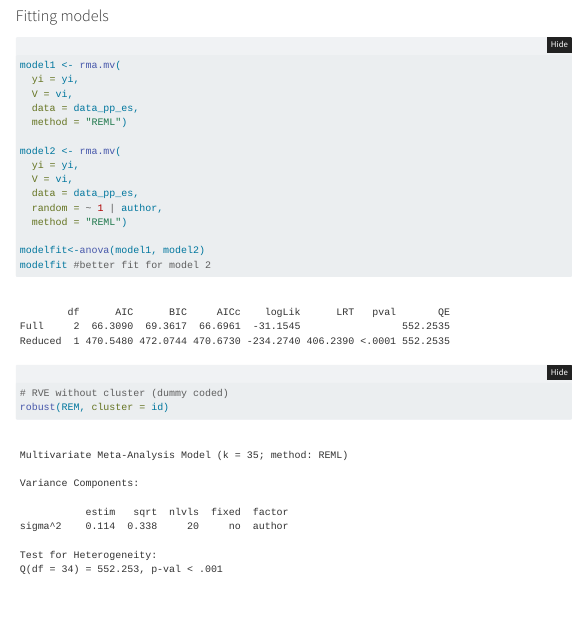
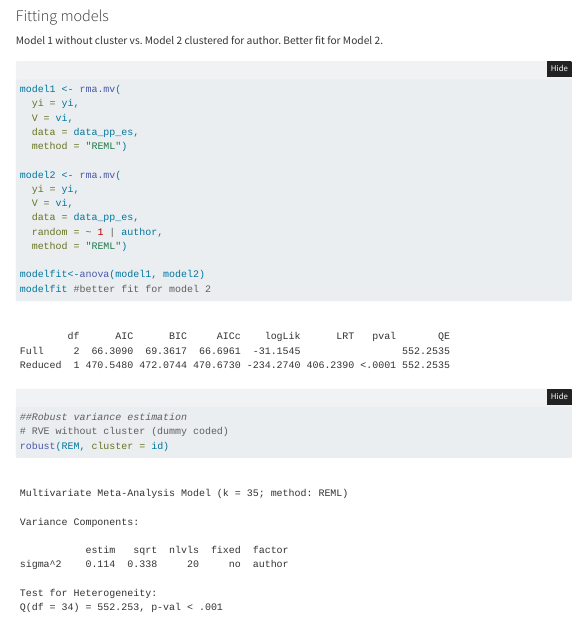
Before and after one commit to j-5chneider/cbf-writing, a Quarto document (03_analyses/major revision/Reproducible_Documentation_of_Analyses.qmd): the page in a window 1100 px wide, from 8790 px down. Rendered offline with R 4.5, knitr and Pandoc in place of Quarto, with nearby package versions; folded parts are opened; menus at the side of the page are left out.

Commit message:
Update Reproducible_Documentation_of_Analyses.qmd
added comments

````diff
--- a/03_analyses/major revision/Reproducible_Documentation_of_Analyses.qmd
+++ b/03_analyses/major revision/Reproducible_Documentation_of_Analyses.qmd
@@ -417,6 +417,8 @@ forest(REM)
 
 ### Fitting models
 
+Model 1 without cluster vs. Model 2 clustered for author. Better fit for Model 2.
+
 ```{r}
 
 model1 <- rma.mv(
@@ -435,7 +437,7 @@ model2 <- rma.mv(
 modelfit<-anova(model1, model2)
 modelfit #better fit for model 2
 
-
+##Robust variance estimation
 # RVE without cluster (dummy coded)
 robust(REM, cluster = id)
 
````
